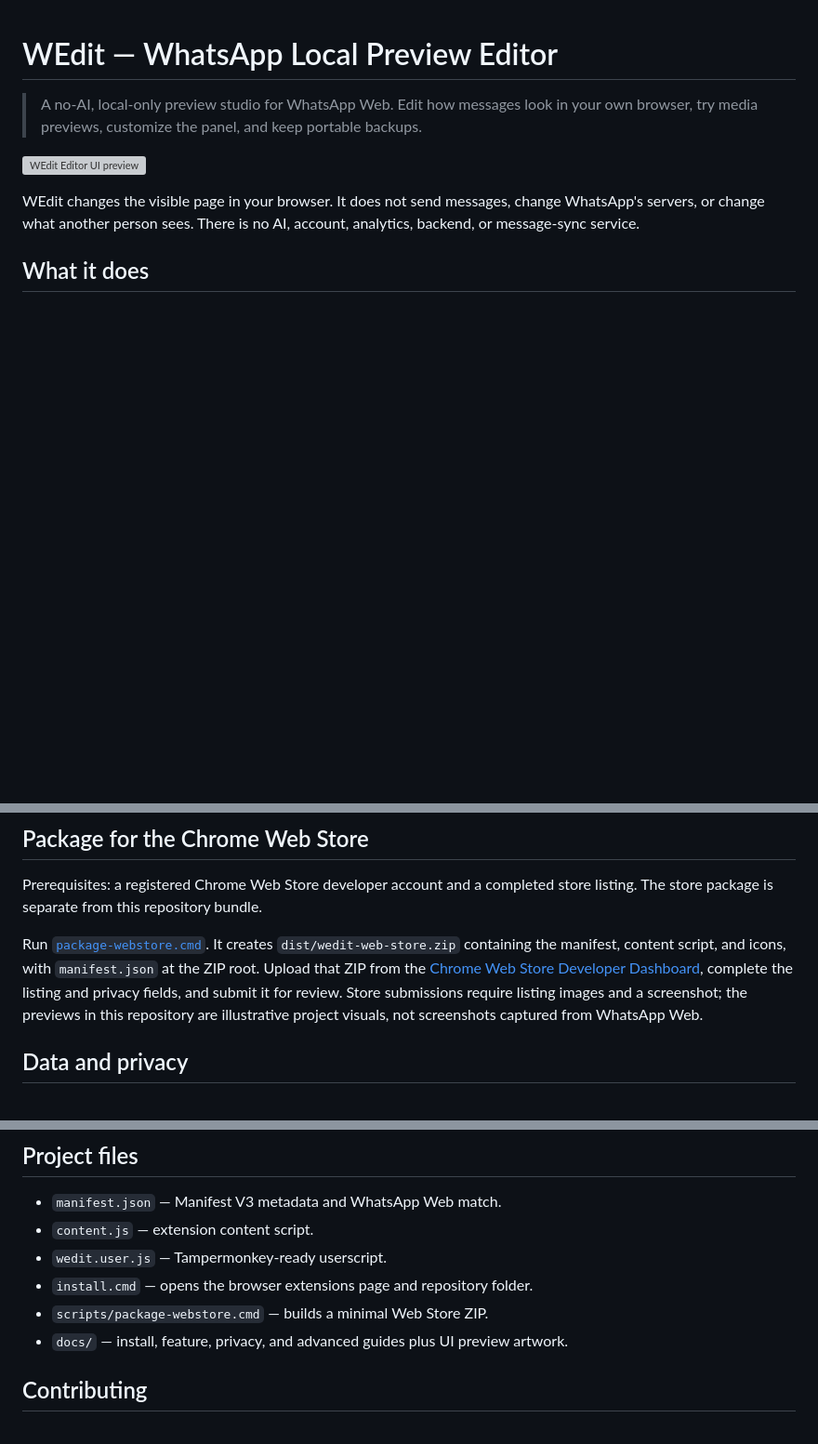
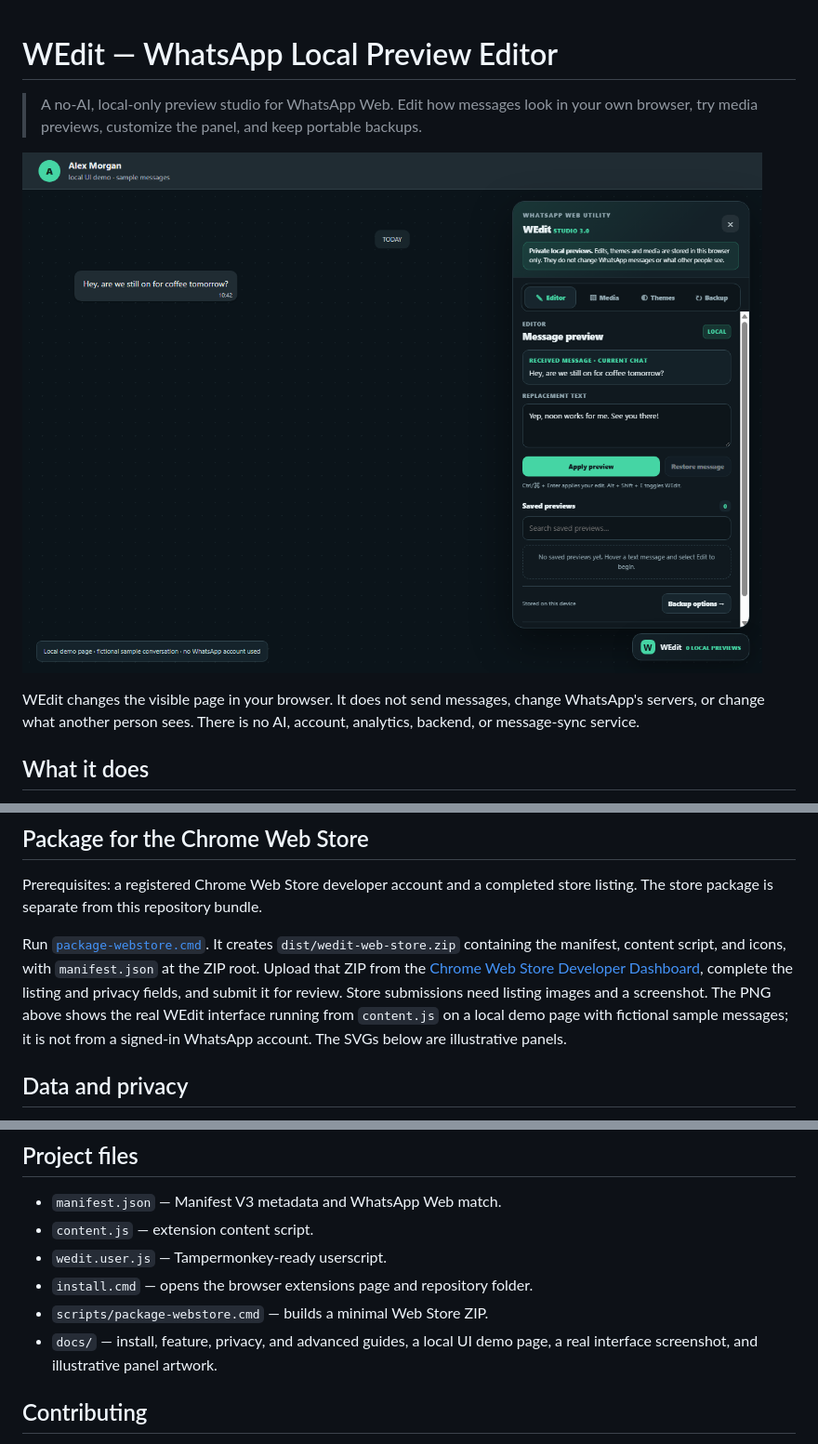
Before and after one commit to yoericwsg/wedit-whatsapp-preview, a Markdown page: README.md, 3 parts joined by grey strips. Shown at 93% size. Drawn GitHub-style; pictures changed too: docs/images/editor-demo.png (added); blank space fills up the shorter version; grey boxes are pictures that could not be loaded.

Commit message:
Add runnable UI demo and screenshot proof

```diff
--- a/README.md
+++ b/README.md
@@ -2,7 +2,7 @@
 
 > A no-AI, local-only preview studio for WhatsApp Web. Edit how messages look in your own browser, try media previews, customize the panel, and keep portable backups.
 
-![WEdit Editor UI preview](docs/images/editor-preview.svg)
+![WEdit editor screenshot running the real content script with fictional sample messages](docs/images/editor-demo.png)
 
 WEdit changes the visible page in your browser. It does not send messages, change WhatsApp's servers, or change what another person sees. There is no AI, account, analytics, backend, or message-sync service.
 
@@ -51,7 +51,7 @@ The same script file is included as `content.js` for the extension build. Tamper
 
 Prerequisites: a registered Chrome Web Store developer account and a completed store listing. The store package is separate from this repository bundle.
 
-Run [`package-webstore.cmd`](scripts/package-webstore.cmd). It creates `dist/wedit-web-store.zip` containing the manifest, content script, and icons, with `manifest.json` at the ZIP root. Upload that ZIP from the [Chrome Web Store Developer Dashboard](https://chrome.google.com/webstore/devconsole/), complete the listing and privacy fields, and submit it for review. Store submissions require listing images and a screenshot; the previews in this repository are illustrative project visuals, not screenshots captured from WhatsApp Web.
+Run [`package-webstore.cmd`](scripts/package-webstore.cmd). It creates `dist/wedit-web-store.zip` containing the manifest, content script, and icons, with `manifest.json` at the ZIP root. Upload that ZIP from the [Chrome Web Store Developer Dashboard](https://chrome.google.com/webstore/devconsole/), complete the listing and privacy fields, and submit it for review. Store submissions need listing images and a screenshot. The PNG above shows the real WEdit interface running from `content.js` on a local demo page with fictional sample messages; it is not from a signed-in WhatsApp account. The SVGs below are illustrative panels.
 
 ## Data and privacy
 
@@ -82,7 +82,7 @@ See [Installation](docs/installation.md), [Feature guide](docs/features.md), and
 - `wedit.user.js` — Tampermonkey-ready userscript.
 - `install.cmd` — opens the browser extensions page and repository folder.
 - `scripts/package-webstore.cmd` — builds a minimal Web Store ZIP.
-- `docs/` — install, feature, privacy, and advanced guides plus UI preview artwork.
+- `docs/` — install, feature, privacy, and advanced guides, a local UI demo page, a real interface screenshot, and illustrative panel artwork.
 
 ## Contributing
 
```
Also changed, not shown: 2 other files.
